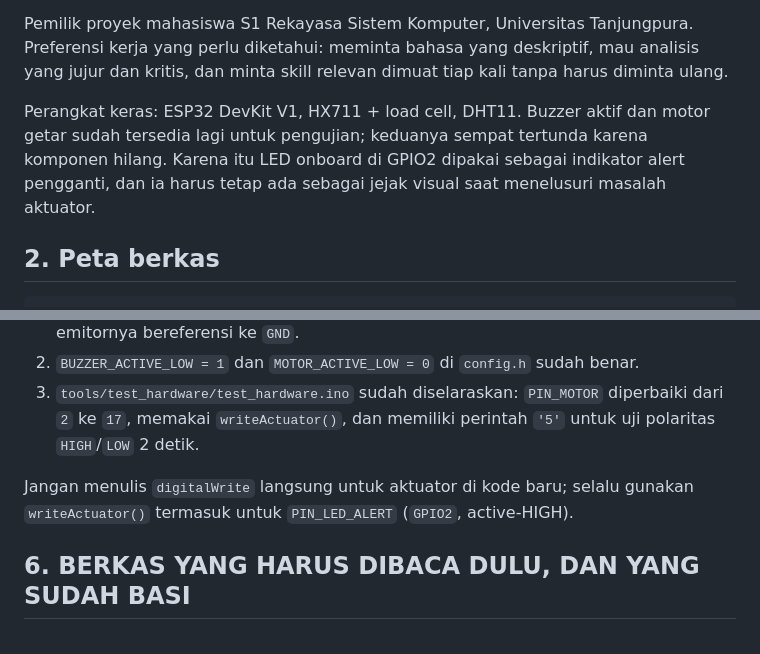
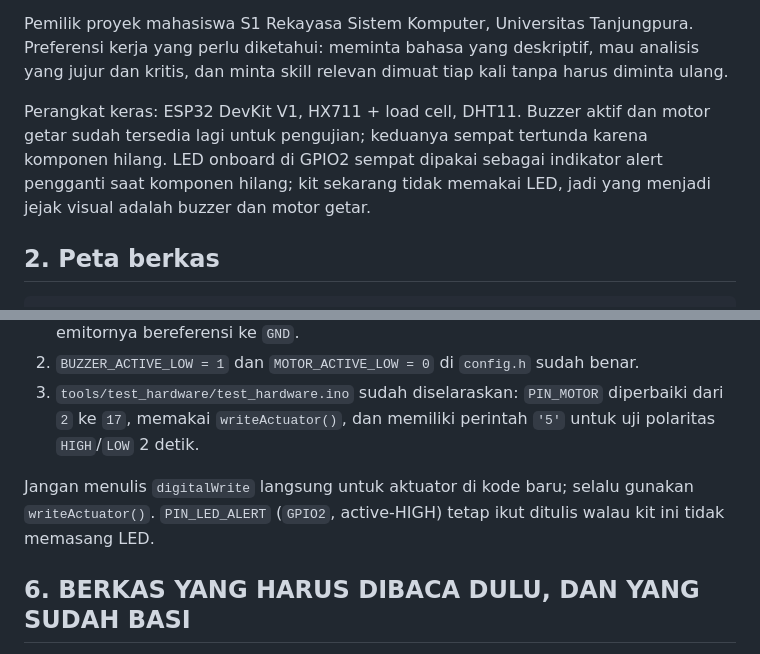
Before and after one commit to WindraNatan/Coaster, a Markdown page: HANDOFF_AGENT.md, 2 parts joined by grey strips. Rendered like a GitHub page.

Commit message:
docs: betulkan klaim LED yang tersisa di handoff dan PRD
Commit sebelumnya menyatakan LED tidak dipakai, tetapi HANDOFF_AGENT.md:11
masih menulis "LED onboard di GPIO2 dipakai sebagai indikator alert
pengganti" dan :98 menyarankan menulis ke PIN_LED_ALERT seolah LED aktif.
PRD:37 juga masih menyebut GPIO2 "dihindari karena strapping pin + LED".

- HANDOFF:11: LED hanya dipakai saat komponen hilang; sekarang tidak
- HANDOFF:98: PIN_LED_ALERT tetap ditulis walau kit tidak memasang LED
- PRD:37: alasan menghindari GPIO2 cukup strapping pin

Sisa sebutan LED di PRD:39 dibiarkan: itu catatan historis kenapa motor
dipindah dari GPIO2, dan isinya benar.

```diff
--- a/HANDOFF_AGENT.md
+++ b/HANDOFF_AGENT.md
@@ -8,7 +8,7 @@ Tatakan gelas pintar berbasis ESP32 yang memantau hidrasi: load cell HX711 mengu
 
 Pemilik proyek mahasiswa S1 Rekayasa Sistem Komputer, Universitas Tanjungpura. Preferensi kerja yang perlu diketahui: meminta bahasa yang deskriptif, mau analisis yang jujur dan kritis, dan minta skill relevan dimuat tiap kali tanpa harus diminta ulang.
 
-Perangkat keras: ESP32 DevKit V1, HX711 + load cell, DHT11. Buzzer aktif dan motor getar sudah tersedia lagi untuk pengujian; keduanya sempat tertunda karena komponen hilang. Karena itu LED onboard di GPIO2 dipakai sebagai indikator alert pengganti, dan ia harus tetap ada sebagai jejak visual saat menelusuri masalah aktuator.
+Perangkat keras: ESP32 DevKit V1, HX711 + load cell, DHT11. Buzzer aktif dan motor getar sudah tersedia lagi untuk pengujian; keduanya sempat tertunda karena komponen hilang. LED onboard di GPIO2 sempat dipakai sebagai indikator alert pengganti saat komponen hilang; kit sekarang tidak memakai LED, jadi yang menjadi jejak visual adalah buzzer dan motor getar.
 
 ## 2. Peta berkas
 
@@ -95,7 +95,7 @@ Solusi yang sudah terverifikasi:
 2. `BUZZER_ACTIVE_LOW = 1` dan `MOTOR_ACTIVE_LOW = 0` di `config.h` sudah benar.
 3. `tools/test_hardware/test_hardware.ino` sudah diselaraskan: `PIN_MOTOR` diperbaiki dari `2` ke `17`, memakai `writeActuator()`, dan memiliki perintah `'5'` untuk uji polaritas `HIGH`/`LOW` 2 detik.
 
-Jangan menulis `digitalWrite` langsung untuk aktuator di kode baru; selalu gunakan `writeActuator()` termasuk untuk `PIN_LED_ALERT` (`GPIO2`, active-HIGH).
+Jangan menulis `digitalWrite` langsung untuk aktuator di kode baru; selalu gunakan `writeActuator()`. `PIN_LED_ALERT` (`GPIO2`, active-HIGH) tetap ikut ditulis walau kit ini tidak memasang LED.
 
 ## 6. BERKAS YANG HARUS DIBACA DULU, DAN YANG SUDAH BASI
 
```
Also changed, not shown: PRD_Smart_Hydration_Coaster.md (+1 -1 lines).
